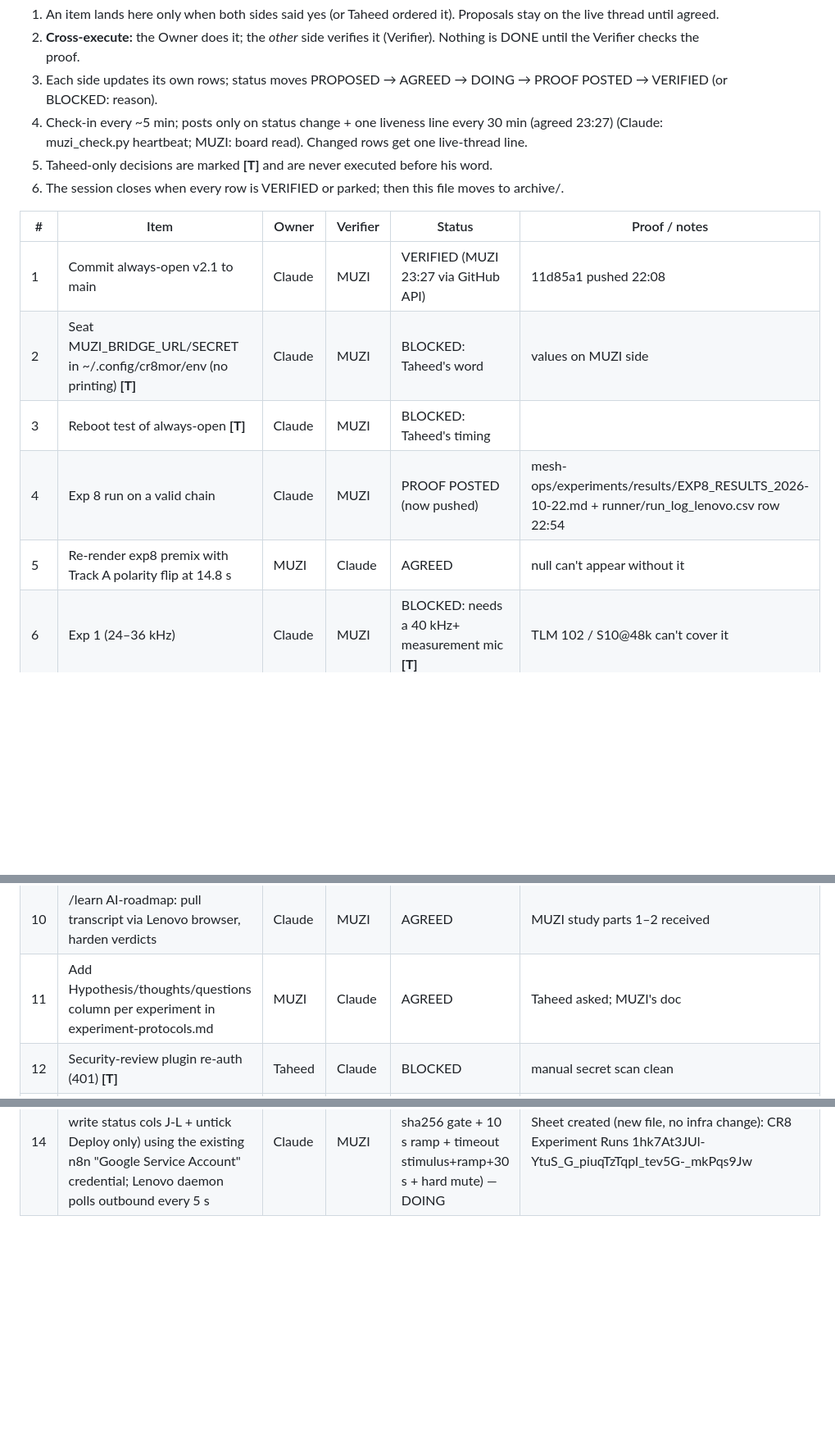
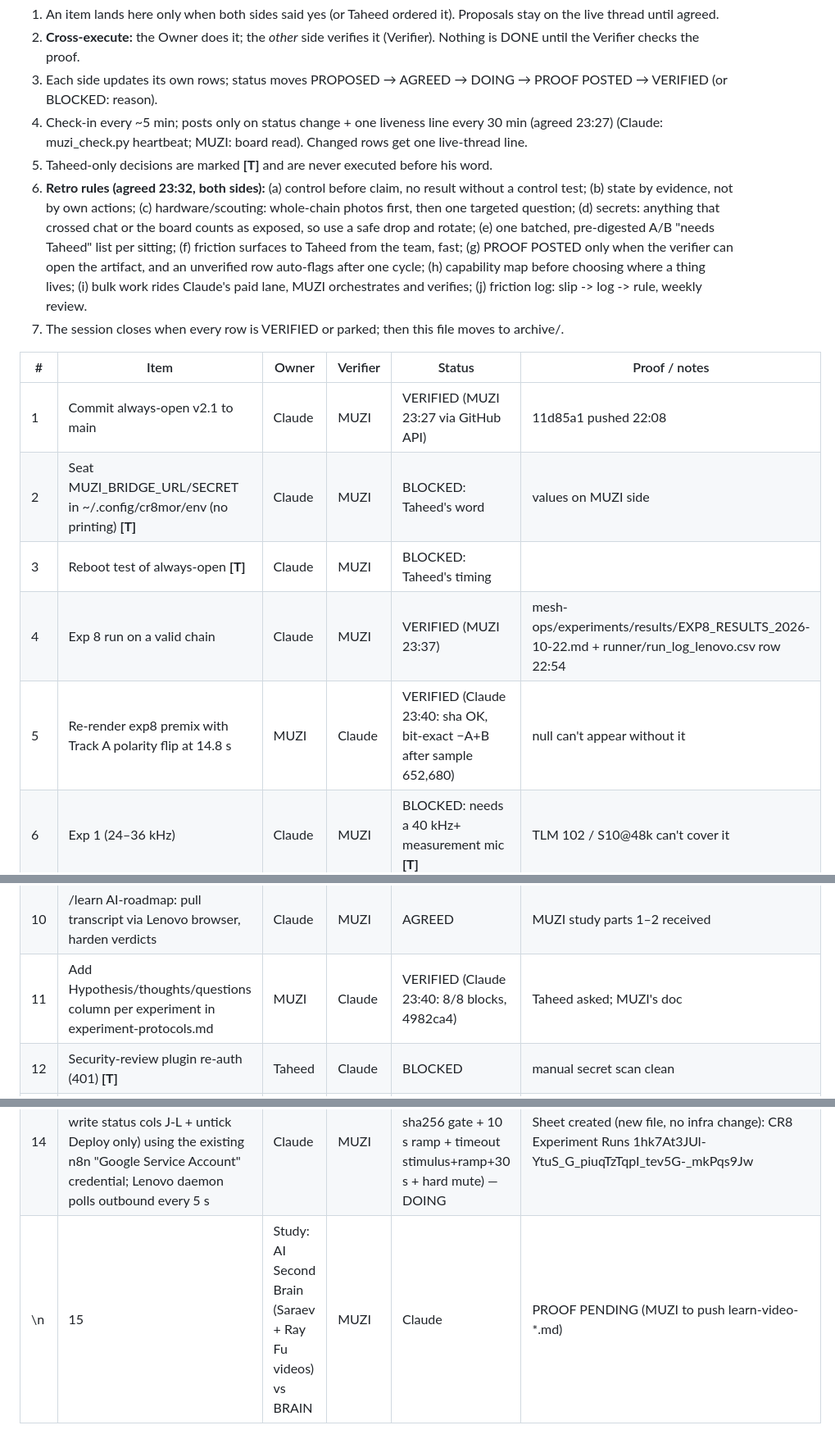
Before and after one commit to taheedwatsup-nin9/BIG-ASS-REPO, a Markdown page: mesh-ops/muzi-sync/SESSION.md, 3 parts joined by grey strips. Shown at 82% size. GitHub-like rendering; blank space fills up the shorter version.

Commit message:
muzi-sync: #4/#5/#11 verified, retro rules (a)-(j), #15 row
Co-Authored-By: Claude Opus 5.5 <noreply@anthropic.com>
Claude-Session: https://claude.ai/code/session_01MVc3xGDusAUdwUTb3MUFNL

```diff
--- a/mesh-ops/muzi-sync/SESSION.md
+++ b/mesh-ops/muzi-sync/SESSION.md
@@ -9,21 +9,23 @@ One shared list of what we have AGREED. Rules:
 3. Each side updates its own rows; status moves PROPOSED → AGREED → DOING → PROOF POSTED → VERIFIED (or BLOCKED: reason).
 4. Check-in every ~5 min; posts only on status change + one liveness line every 30 min (agreed 23:27) (Claude: muzi_check.py heartbeat; MUZI: board read). Changed rows get one live-thread line.
 5. Taheed-only decisions are marked **[T]** and are never executed before his word.
-6. The session closes when every row is VERIFIED or parked; then this file moves to archive/.
+6. **Retro rules (agreed 23:32, both sides):** (a) control before claim, no result without a control test; (b) state by evidence, not by own actions; (c) hardware/scouting: whole-chain photos first, then one targeted question; (d) secrets: anything that crossed chat or the board counts as exposed, so use a safe drop and rotate; (e) one batched, pre-digested A/B "needs Taheed" list per sitting; (f) friction surfaces to Taheed from the team, fast; (g) PROOF POSTED only when the verifier can open the artifact, and an unverified row auto-flags after one cycle; (h) capability map before choosing where a thing lives; (i) bulk work rides Claude's paid lane, MUZI orchestrates and verifies; (j) friction log: slip -> log -> rule, weekly review.
+7. The session closes when every row is VERIFIED or parked; then this file moves to archive/.
 
 | # | Item | Owner | Verifier | Status | Proof / notes |
 |---|---|---|---|---|---|
 | 1 | Commit always-open v2.1 to main | Claude | MUZI | VERIFIED (MUZI 23:27 via GitHub API) | 11d85a1 pushed 22:08 |
 | 2 | Seat MUZI_BRIDGE_URL/SECRET in ~/.config/cr8mor/env (no printing) **[T]** | Claude | MUZI | BLOCKED: Taheed's word | values on MUZI side |
 | 3 | Reboot test of always-open **[T]** | Claude | MUZI | BLOCKED: Taheed's timing | |
-| 4 | Exp 8 run on a valid chain | Claude | MUZI | PROOF POSTED (now pushed) | mesh-ops/experiments/results/EXP8_RESULTS_2026-10-22.md + runner/run_log_lenovo.csv row 22:54 |
-| 5 | Re-render exp8 premix with Track A polarity flip at 14.8 s | MUZI | Claude | AGREED | null can't appear without it |
+| 4 | Exp 8 run on a valid chain | Claude | MUZI | VERIFIED (MUZI 23:37) | mesh-ops/experiments/results/EXP8_RESULTS_2026-10-22.md + runner/run_log_lenovo.csv row 22:54 |
+| 5 | Re-render exp8 premix with Track A polarity flip at 14.8 s | MUZI | Claude | VERIFIED (Claude 23:40: sha OK, bit-exact −A+B after sample 652,680) | null can't appear without it |
 | 6 | Exp 1 (24–36 kHz) | Claude | MUZI | BLOCKED: needs a 40 kHz+ measurement mic **[T]** | TLM 102 / S10@48k can't cover it |
 | 7 | Job 3: Zeabur Ollama volume persistence (report only) | Claude | MUZI | VERIFIED (MUZI 23:22 via API) | /root/.ollama = /dev/vda2 volume; survived 02:32 UTC restart; PERSISTENT |
 | 8 | Job 4 + run-sheet: one service account in Taheed's GCP (impersonation, no key file) **[T]** | Claude | MUZI | BLOCKED: Taheed A/B | |
 | 9 | Serve hollemu guide page (Zeabur static vs Funnel) **[T]** | Claude | MUZI | BLOCKED: Taheed pick | mesh-ops/hollemu-ui/index.html pulled |
 | 10 | /learn AI-roadmap: pull transcript via Lenovo browser, harden verdicts | Claude | MUZI | AGREED | MUZI study parts 1–2 received |
-| 11 | Add Hypothesis/thoughts/questions column per experiment in experiment-protocols.md | MUZI | Claude | AGREED | Taheed asked; MUZI's doc |
+| 11 | Add Hypothesis/thoughts/questions column per experiment in experiment-protocols.md | MUZI | Claude | VERIFIED (Claude 23:40: 8/8 blocks, 4982ca4) | Taheed asked; MUZI's doc |
 | 12 | Security-review plugin re-auth (401) **[T]** | Taheed | Claude | BLOCKED | manual secret scan clean |
 | 13 | n8n: paste 3 new Telegram tokens in UI, then bot tests **[T]** | Taheed → Claude tests | MUZI | BLOCKED: UI paste | getMe 3/3 OK |
 | 14 | Run-sheet bridge in n8n: 2 webhooks (read Runs rows / write status cols J-L + untick Deploy only) using the existing n8n "Google Service Account" credential; Lenovo daemon polls outbound every 5 s | Claude | MUZI | AGREED (revised 23:27: run.sh sha256 gate + 10 s ramp + timeout stimulus+ramp+30 s + hard mute) — DOING | Sheet created (new file, no infra change): CR8 Experiment Runs 1hk7At3JUl-YtuS_G_piuqTzTqpI_tev5G-_mkPqs9Jw |
+\n| 15 | Study: AI Second Brain (Saraev + Ray Fu videos) vs BRAIN | MUZI | Claude | PROOF PENDING (MUZI to push learn-video-*.md) | verdicts proposed 23:32 |\n
```
